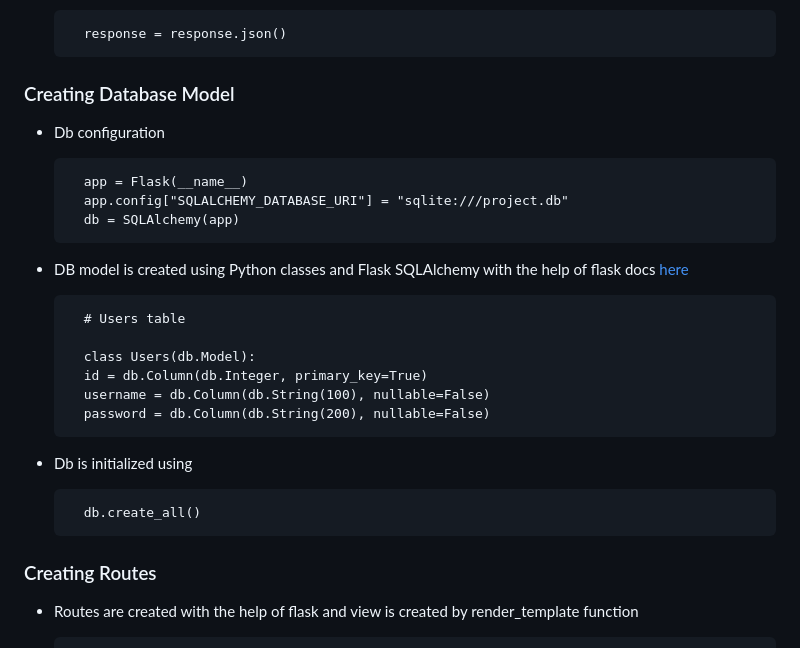
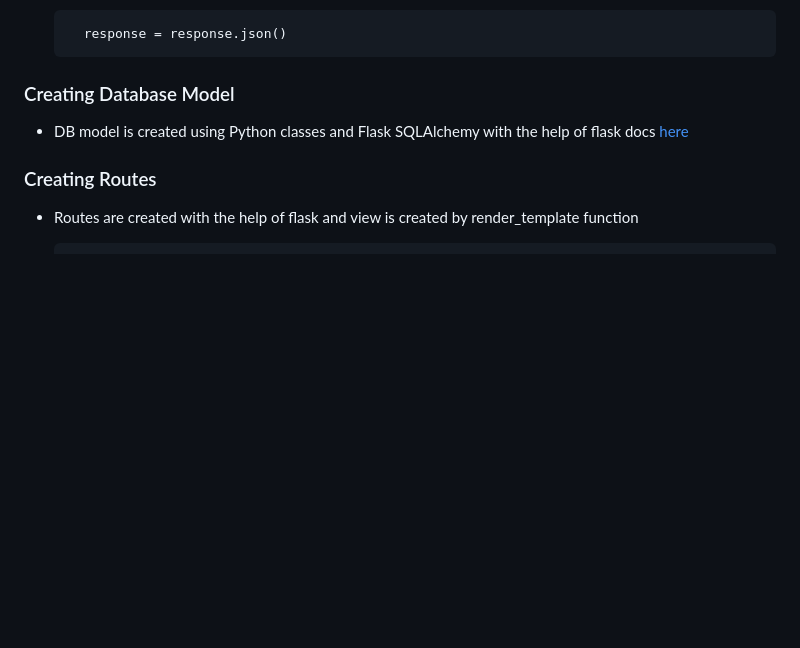
Before and after one commit to srky420/cs50-fp-bootstrap, a Markdown page: readme.md, the part around the change printed below. GitHub-like rendering; blank space fills up the shorter version.

```diff
--- a/readme.md
+++ b/readme.md
@@ -105,24 +104,7 @@
 
 ### Creating Database Model
 
-- Db configuration
-
-        app = Flask(__name__)
-        app.config["SQLALCHEMY_DATABASE_URI"] = "sqlite:///project.db"
-        db = SQLAlchemy(app)
-
 - DB model is created using Python classes and Flask SQLAlchemy with the help of flask docs [here](https://flask-sqlalchemy.palletsprojects.com/en/3.0.x/)
-
-        # Users table
-
-        class Users(db.Model):
-        id = db.Column(db.Integer, primary_key=True)
-        username = db.Column(db.String(100), nullable=False)
-        password = db.Column(db.String(200), nullable=False)
-
-- Db is initialized using
-
-        db.create_all()
 
 ### Creating Routes
 
```
Also changed, not shown: other parts of readme.md (+3 -66 lines).
